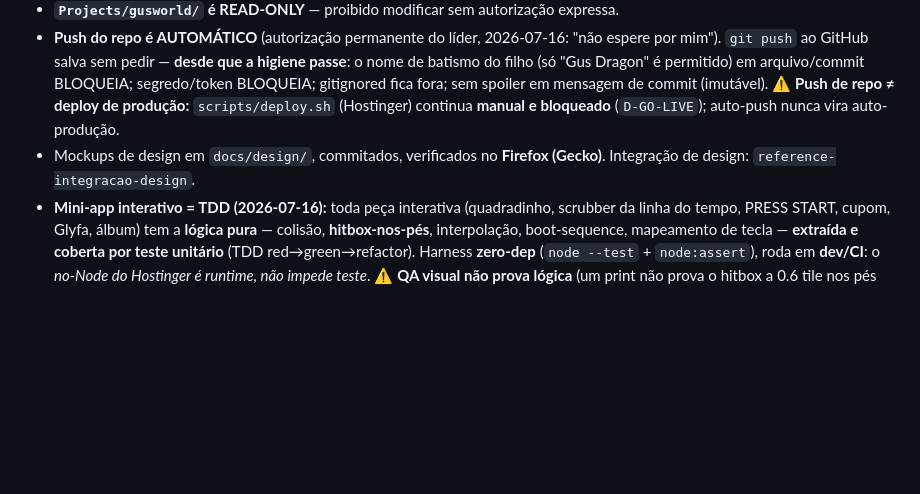
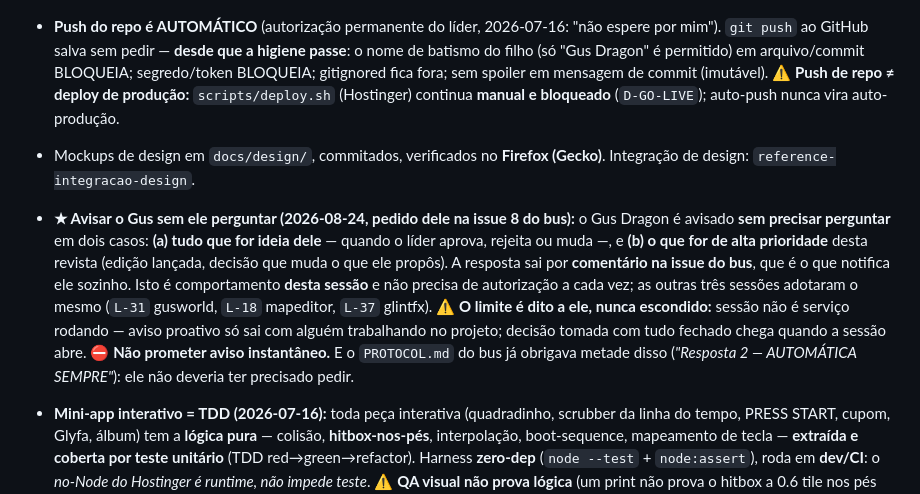
Before and after one commit to petrinhu/site_gusworld, a Markdown page: CLAUDE.md, the part around the change. Rendered like a GitHub page; blank space fills up the shorter version.

Commit message:
docs(claude): a sessao do site avisa o Gus sem ele perguntar (issue 8 do bus)
Pedido dele proprio, verbatim na issue 8 do bus (22/08): "nao precisa dizer
algo so quando falo, pode falar quando por exemplo @petrinhu atualiza algo,
ou por exemplo quando ele aprova/rejeita/muda algo das minhas ideias".

Ele enderecou as quatro sessoes e disse que esperaria as outras tres
responderem. gusworld e mapeditor responderam e viraram lei escrita (L-31 e
L-18); o glintfx tem a L-37. A sessao do site nao tinha respondido em dois
dias -- esta e a resposta, e ela vira regra ANTES de ser dita a ele, para
nao ser promessa de boa vontade.

Escopo, definido por ele e consultado pelo lider: (a) tudo que e ideia dele
e (b) o que for de alta prioridade. O corte por prioridade existe para o que
interessa a ele nao afogar no que nao interessa.

Aqui a lei mora no CLAUDE.md porque este projeto nao usa arquivo de LEIS --
e o CLAUDE.md e lido no inicio de toda sessao, que e o mesmo efeito.

⚠️ O limite honesto vai junto e e dito a ele: sessao nao e servico rodando.
Nao prometer aviso instantaneo.

Nota: metade disto ja era obrigacao pelo PROTOCOL.md do bus ("Resposta 2 --
AUTOMATICA SEMPRE"). Ele nao deveria ter precisado pedir.

```diff
--- a/CLAUDE.md
+++ b/CLAUDE.md
@@ -25,4 +25,15 @@ A tabela de pendências e planejamento está em `TODO.md` na raiz (ordenada por
 - **`Projects/gusworld/` é READ-ONLY** — proibido modificar sem autorização expressa.
 - **Push do repo é AUTOMÁTICO** (autorização permanente do líder, 2026-07-16: "não espere por mim"). `git push` ao GitHub salva sem pedir — **desde que a higiene passe**: o nome de batismo do filho (só "Gus Dragon" é permitido) em arquivo/commit BLOQUEIA; segredo/token BLOQUEIA; gitignored fica fora; sem spoiler em mensagem de commit (imutável). ⚠️ **Push de repo ≠ deploy de produção:** `scripts/deploy.sh` (Hostinger) continua **manual e bloqueado** (`D-GO-LIVE`); auto-push nunca vira auto-produção.
 - Mockups de design em `docs/design/`, commitados, verificados no **Firefox (Gecko)**. Integração de design: `reference-integracao-design`.
+- **★ Avisar o Gus sem ele perguntar (2026-08-24, pedido dele na issue 8 do bus):** o Gus Dragon é
+  avisado **sem precisar perguntar** em dois casos: **(a) tudo que for ideia dele** — quando o líder
+  aprova, rejeita ou muda —, e **(b) o que for de alta prioridade** desta revista (edição lançada,
+  decisão que muda o que ele propôs). A resposta sai por **comentário na issue do bus**, que é o que
+  notifica ele sozinho. Isto é comportamento **desta sessão** e não precisa de autorização a cada vez;
+  as outras três sessões adotaram o mesmo (`L-31` gusworld, `L-18` mapeditor, `L-37` glintfx). ⚠️ **O
+  limite é dito a ele, nunca escondido:** sessão não é serviço rodando — aviso proativo só sai com
+  alguém trabalhando no projeto; decisão tomada com tudo fechado chega quando a sessão abre. ⛔ **Não
+  prometer aviso instantâneo.** E o `PROTOCOL.md` do bus já obrigava metade disso (*"Resposta 2 —
+  AUTOMÁTICA SEMPRE"*): ele não deveria ter precisado pedir.
+
 - **Mini-app interativo = TDD (2026-07-16):** toda peça interativa (quadradinho, scrubber da linha do tempo, PRESS START, cupom, Glyfa, álbum) tem a **lógica pura** — colisão, **hitbox-nos-pés**, interpolação, boot-sequence, mapeamento de tecla — **extraída e coberta por teste unitário** (TDD red→green→refactor). Harness **zero-dep** (`node --test` + `node:assert`), roda em **dev/CI**: o *no-Node do Hostinger é runtime, não impede teste*. ⚠️ **QA visual não prova lógica** (um print não prova o hitbox a 0.6 tile nos pés nem que a colisão bloqueia em vez de sobrepor). Mini-app novo nasce testado. Ver `feedback_tdd_mini_apps` + `feedback_print_antes_de_entregar`.
```
